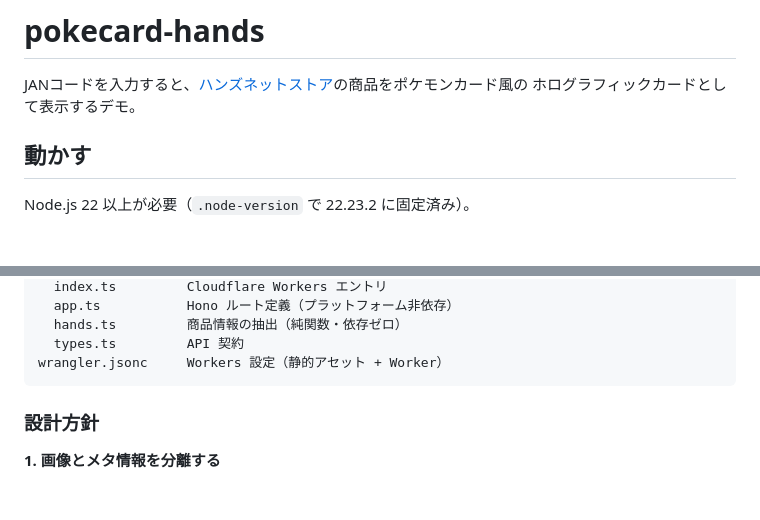
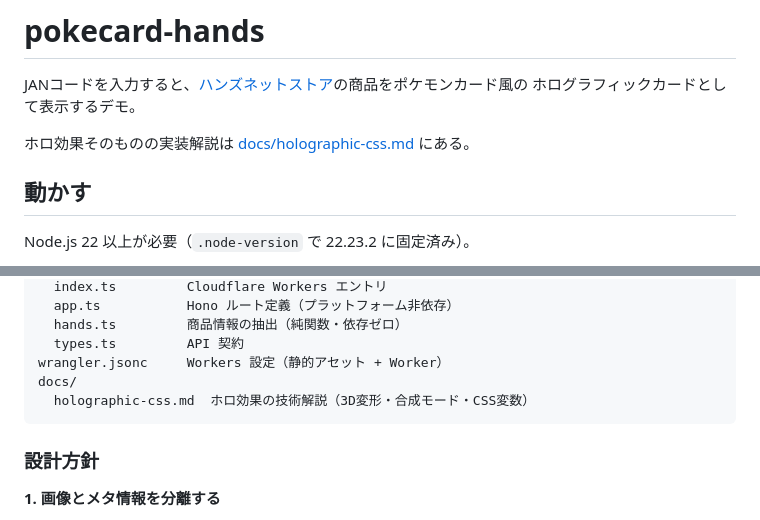
Before and after one commit to hasegawakeisuke/holographic-card-demo, a Markdown page: README.md, 2 parts joined by grey strips. GitHub-like rendering; blank space fills up the shorter version.

Commit message:
ホロ効果の技術解説を docs/ に追加
card.css / card.js が画像もWebGLも使わずに箔を再現している仕組みを
まとめた。3D変形、合成モードの2層構成、CSS変数による強度制御、
isolation による合成の閉じ込めなどを実際のコード付きで解説している。

Co-Authored-By: Claude Opus 5 <noreply@anthropic.com>

````diff
--- a/README.md
+++ b/README.md
@@ -2,6 +2,8 @@
 
 JANコードを入力すると、[ハンズネットストア](https://hands.net/)の商品をポケモンカード風の
 ホログラフィックカードとして表示するデモ。
+
+ホロ効果そのものの実装解説は [docs/holographic-css.md](docs/holographic-css.md) にある。
 
 ## 動かす
 
@@ -38,6 +40,8 @@ src/
   hands.ts         商品情報の抽出（純関数・依存ゼロ）
   types.ts         API 契約
 wrangler.jsonc     Workers 設定（静的アセット + Worker）
+docs/
+  holographic-css.md  ホロ効果の技術解説（3D変形・合成モード・CSS変数）
 ```
 
 ### 設計方針
````
Also changed, not shown: docs/holographic-css.md (added, +272 -0 lines).
